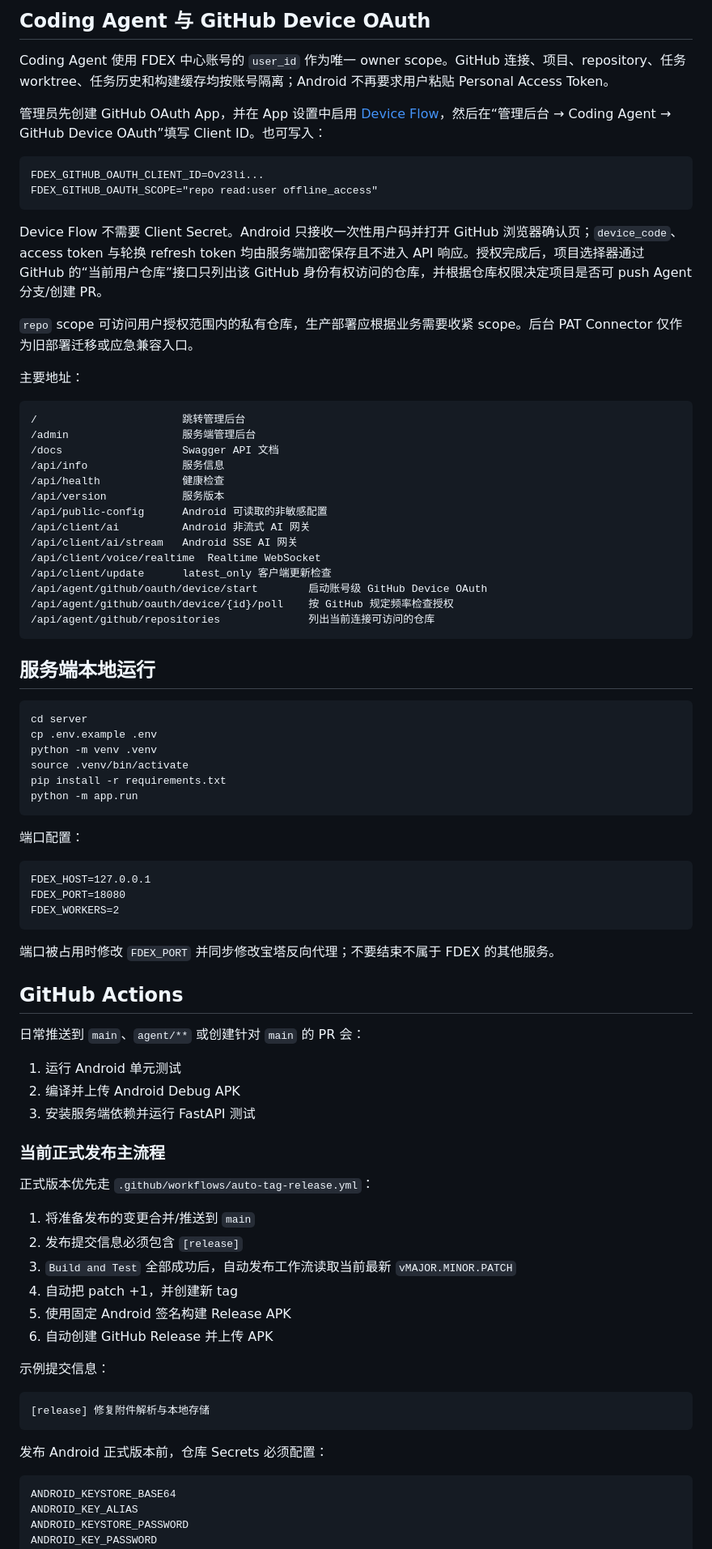
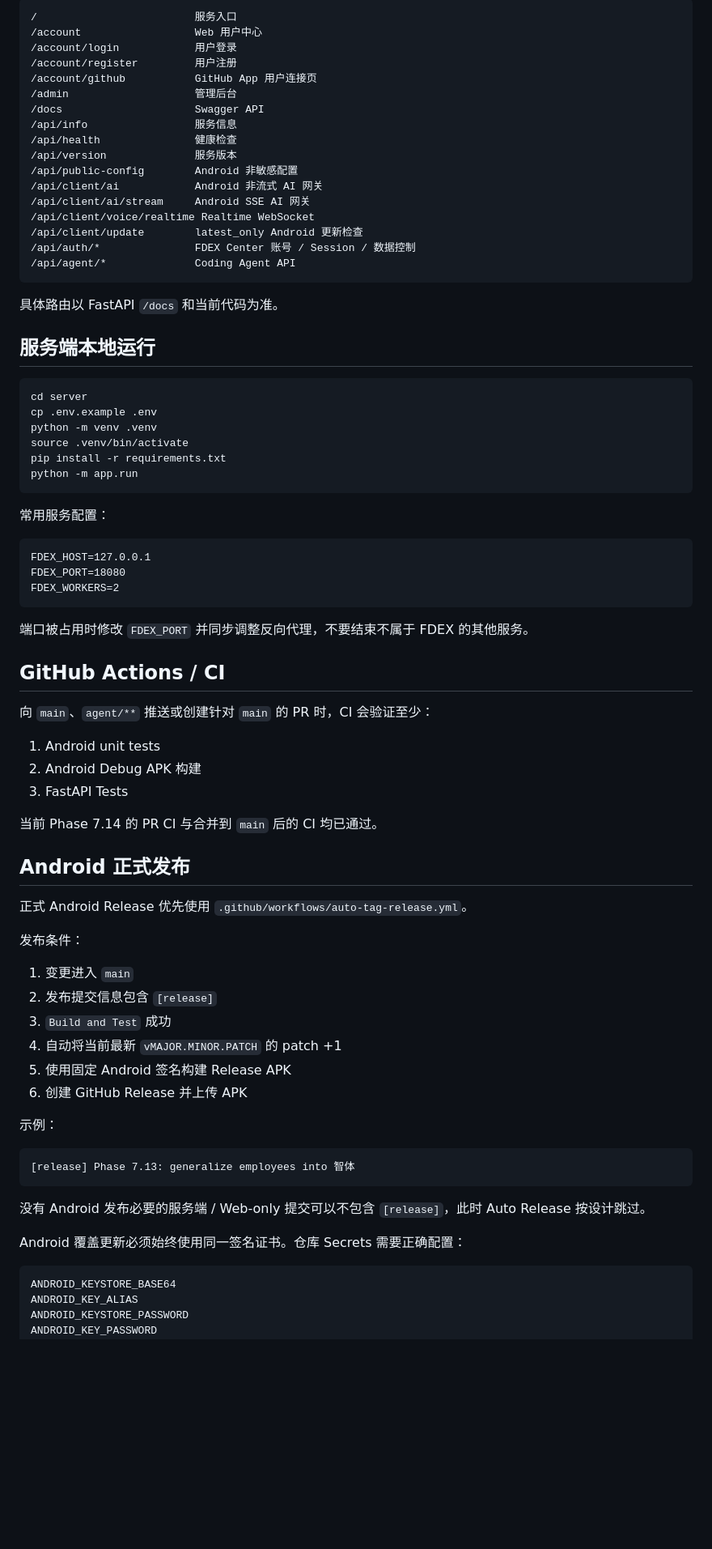
Before and after one commit to b8vipvip/fdex, a Markdown page: README.md, the part around one of its changes. Shown at 81% size. Rendered like a GitHub page; blank space fills up the shorter version.

Commit message:
docs: synchronize README with Phase 7.14 architecture

````diff
--- a/README.md
+++ b/README.md
@@ -85,37 +217,25 @@ https://fdex.k2n.cn/admin
 
-## Coding Agent 与 GitHub Device OAuth
-
-Coding Agent 使用 FDEX 中心账号的 `user_id` 作为唯一 owner scope。GitHub 连接、项目、repository、任务 worktree、任务历史和构建缓存均按账号隔离；Android 不再要求用户粘贴 Personal Access Token。
-
-管理员先创建 GitHub OAuth App，并在 App 设置中启用 [Device Flow](https://docs.github.com/en/apps/oauth-apps/building-oauth-apps/authorizing-oauth-apps)，然后在“管理后台 → Coding Agent → GitHub Device OAuth”填写 Client ID。也可写入：
-
-```dotenv
-FDEX_GITHUB_OAUTH_CLIENT_ID=Ov23li...
-FDEX_GITHUB_OAUTH_SCOPE="repo read:user offline_access"
+```text
+/                         服务入口
+/account                  Web 用户中心
+/account/login            用户登录
+/account/register         用户注册
+/account/github           GitHub App 用户连接页
+/admin                    管理后台
+/docs                     Swagger API
+/api/info                 服务信息
+/api/health               健康检查
+/api/version              服务版本
+/api/public-config        Android 非敏感配置
+/api/client/ai            Android 非流式 AI 网关
+/api/client/ai/stream     Android SSE AI 网关
+/api/client/voice/realtime Realtime WebSocket
+/api/client/update        latest_only Android 更新检查
+/api/auth/*               FDEX Center 账号 / Session / 数据控制
+/api/agent/*              Coding Agent API
 ```
 
-Device Flow 不需要 Client Secret。Android 只接收一次性用户码并打开 GitHub 浏览器确认页；`device_code`、access token 与轮换 refresh token 均由服务端加密保存且不进入 API 响应。授权完成后，项目选择器通过 GitHub 的“当前用户仓库”接口只列出该 GitHub 身份有权访问的仓库，并根据仓库权限决定项目是否可 push Agent 分支/创建 PR。
-
-`repo` scope 可访问用户授权范围内的私有仓库，生产部署应根据业务需要收紧 scope。后台 PAT Connector 仅作为旧部署迁移或应急兼容入口。
-
-主要地址：
-
-```text
-/                       跳转管理后台
-/admin                  服务端管理后台
-/docs                   Swagger API 文档
-/api/info               服务信息
-/api/health             健康检查
-/api/version            服务版本
-/api/public-config      Android 可读取的非敏感配置
-/api/client/ai          Android 非流式 AI 网关
-/api/client/ai/stream   Android SSE AI 网关
-/api/client/voice/realtime  Realtime WebSocket
-/api/client/update      latest_only 客户端更新检查
-/api/agent/github/oauth/device/start        启动账号级 GitHub Device OAuth
-/api/agent/github/oauth/device/{id}/poll    按 GitHub 规定频率检查授权
-/api/agent/github/repositories              列出当前连接可访问的仓库
-```
+具体路由以 FastAPI `/docs` 和当前代码为准。
 
 ## 服务端本地运行
 
@@ -128,7 +248,7 @@ pip install -r requirements.txt
 python -m app.run
 ```
 
-端口配置：
+常用服务配置：
 
 ```dotenv
 FDEX_HOST=127.0.0.1
@@ -136,34 +256,40 @@ FDEX_PORT=18080
 FDEX_WORKERS=2
 ```
 
-端口被占用时修改 `FDEX_PORT` 并同步修改宝塔反向代理；不要结束不属于 FDEX 的其他服务。
+端口被占用时修改 `FDEX_PORT` 并同步调整反向代理，不要结束不属于 FDEX 的其他服务。
 
-## GitHub Actions
+## GitHub Actions / CI
 
-日常推送到 `main`、`agent/**` 或创建针对 `main` 的 PR 会：
+向 `main`、`agent/**` 推送或创建针对 `main` 的 PR 时，CI 会验证至少：
 
-1. 运行 Android 单元测试
-2. 编译并上传 Android Debug APK
-3. 安装服务端依赖并运行 FastAPI 测试
+1. Android unit tests
+2. Android Debug APK 构建
+3. FastAPI Tests
 
-### 当前正式发布主流程
+当前 Phase 7.14 的 PR CI 与合并到 `main` 后的 CI 均已通过。
 
-正式版本优先走 `.github/workflows/auto-tag-release.yml`：
+## Android 正式发布
 
-1. 将准备发布的变更合并/推送到 `main`
-2. 发布提交信息必须包含 `[release]`
-3. `Build and Test` 全部成功后，自动发布工作流读取当前最新 `vMAJOR.MINOR.PATCH`
-4. 自动把 patch +1，并创建新 tag
+正式 Android Release 优先使用 `.github/workflows/auto-tag-release.yml`。
+
+发布条件：
+
+1. 变更进入 `main`
+2. 发布提交信息包含 `[release]`
+3. `Build and Test` 成功
+4. 自动将当前最新 `vMAJOR.MINOR.PATCH` 的 patch +1
 5. 使用固定 Android 签名构建 Release APK
-6. 自动创建 GitHub Release 并上传 APK
+6. 创建 GitHub Release 并上传 APK
 
-示例提交信息：
+示例：
 
 ```text
-[release] 修复附件解析与本地存储
+[release] Phase 7.13: generalize employees into 智体
 ```
 
-发布 Android 正式版本前，仓库 Secrets 必须配置：
+没有 Android 发布必要的服务端 / Web-only 提交可以不包含 `[release]`，此时 Auto Release 按设计跳过。
+
+Android 覆盖更新必须始终使用同一签名证书。仓库 Secrets 需要正确配置：
 
 ```text
 ANDROID_KEYSTORE_BASE64
````
Also changed, not shown: other parts of README.md (+190 -57 lines).
